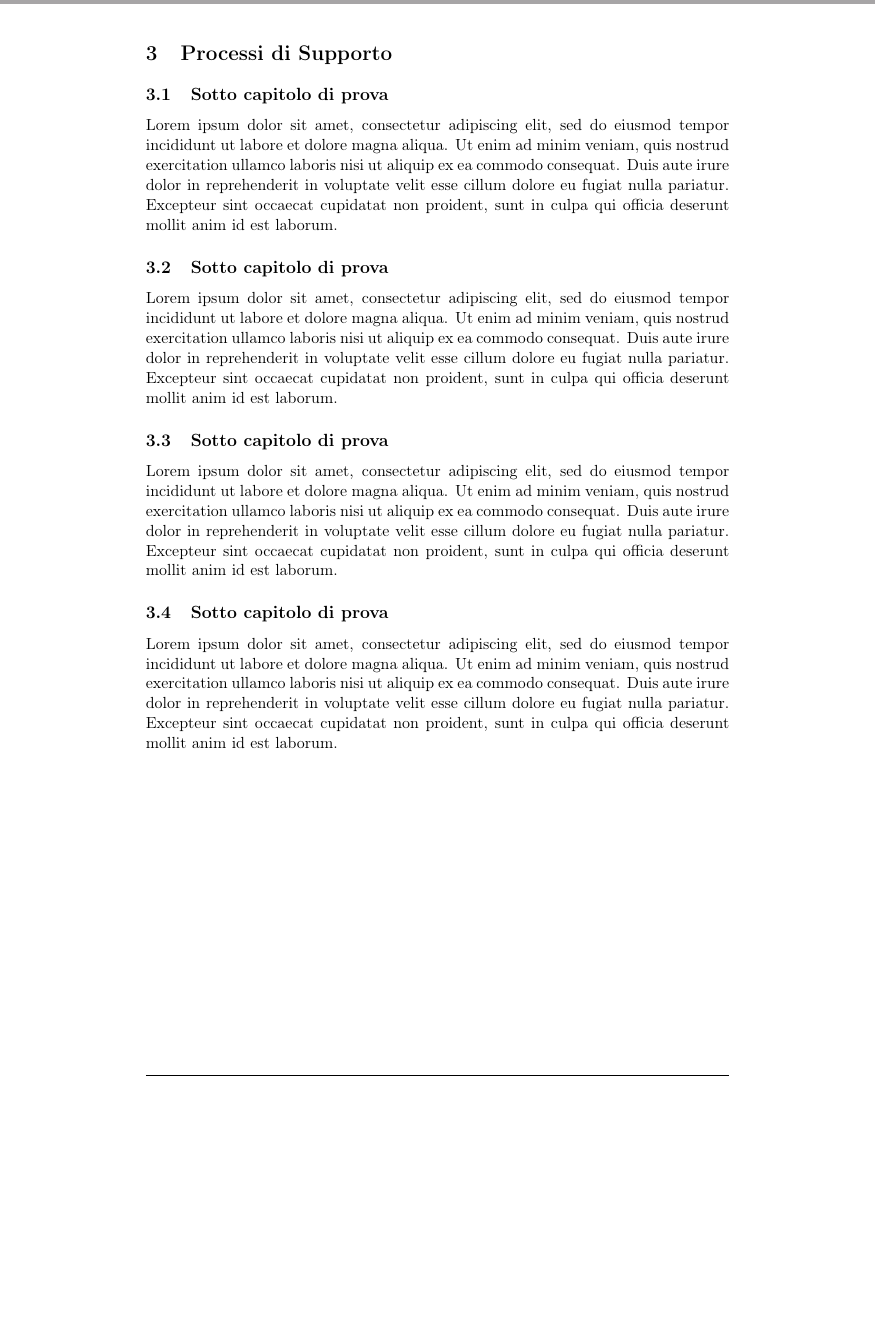
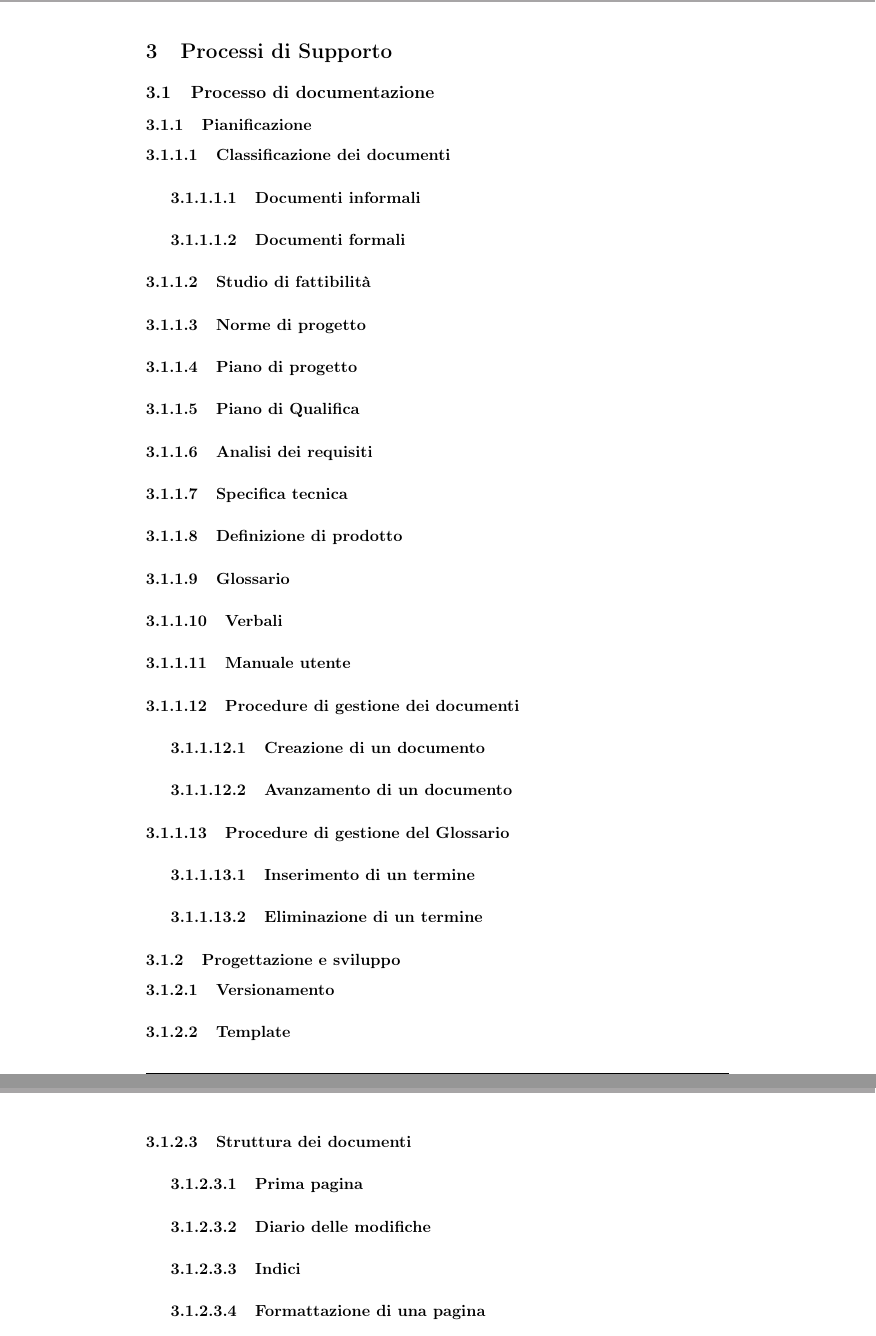
Before and after one commit to FIUP/Documentation-BDSM-App, a LaTeX document (documenti/norme_di_progetto/norme_di_progetto.tex, which reads documenti/norme_di_progetto/content/processi_di_supporto.tex): part of page 10 of 14 before the commit and two parts of pages 11 and 12 of 17 after it, the two joined at a grey line, cut so that both start at the same text, the shorter picture padded with empty space. Compiled offline with pdfLaTeX.

Commit message:
Title: Sistemato intruzione Desc:
Task: Reported in #id_task
Option: [comando da inserire]

```diff
--- a/documenti/norme_di_progetto/content/processi_di_supporto.tex
+++ b/documenti/norme_di_progetto/content/processi_di_supporto.tex
@@ -15,14 +15,62 @@
 
 \section{Processi di Supporto}
 
-\subsection{Sotto capitolo di prova}
-Lorem ipsum dolor sit amet, consectetur adipiscing elit, sed do eiusmod tempor incididunt ut labore et dolore magna aliqua. Ut enim ad minim veniam, quis nostrud exercitation ullamco laboris nisi ut aliquip ex ea commodo consequat. Duis aute irure dolor in reprehenderit in voluptate velit esse cillum dolore eu fugiat nulla pariatur. Excepteur sint occaecat cupidatat non proident, sunt in culpa qui officia deserunt mollit anim id est laborum.
+	\subsection{Processo di documentazione}
 
-\subsection{Sotto capitolo di prova}
-Lorem ipsum dolor sit amet, consectetur adipiscing elit, sed do eiusmod tempor incididunt ut labore et dolore magna aliqua. Ut enim ad minim veniam, quis nostrud exercitation ullamco laboris nisi ut aliquip ex ea commodo consequat. Duis aute irure dolor in reprehenderit in voluptate velit esse cillum dolore eu fugiat nulla pariatur. Excepteur sint occaecat cupidatat non proident, sunt in culpa qui officia deserunt mollit anim id est laborum.
+		\subsubsection{Pianificazione}
 
-\subsection{Sotto capitolo di prova}
-Lorem ipsum dolor sit amet, consectetur adipiscing elit, sed do eiusmod tempor incididunt ut labore et dolore magna aliqua. Ut enim ad minim veniam, quis nostrud exercitation ullamco laboris nisi ut aliquip ex ea commodo consequat. Duis aute irure dolor in reprehenderit in voluptate velit esse cillum dolore eu fugiat nulla pariatur. Excepteur sint occaecat cupidatat non proident, sunt in culpa qui officia deserunt mollit anim id est laborum.
+			\paragraph{Classificazione dei documenti}
 
-\subsection{Sotto capitolo di prova}
-Lorem ipsum dolor sit amet, consectetur adipiscing elit, sed do eiusmod tempor incididunt ut labore et dolore magna aliqua. Ut enim ad minim veniam, quis nostrud exercitation ullamco laboris nisi ut aliquip ex ea commodo consequat. Duis aute irure dolor in reprehenderit in voluptate velit esse cillum dolore eu fugiat nulla pariatur. Excepteur sint occaecat cupidatat non proident, sunt in culpa qui officia deserunt mollit anim id est laborum.
+				\subparagraph{Documenti informali}
+
+				\subparagraph{Documenti formali}
+
+			\paragraph{Studio di fattibilità}
+
+			\paragraph{Norme di progetto}
+
+			\paragraph{Piano di progetto}
+
+			\paragraph{Piano di Qualifica}
+
+			\paragraph{Analisi dei requisiti}
+
+			\paragraph{Specifica tecnica}
+
+			\paragraph{Definizione di prodotto}
+
+			\paragraph{Glossario}
+
+			\paragraph{Verbali}
+
+			\paragraph{Manuale utente}
+
+			\paragraph{Procedure di gestione dei documenti}
+
+				\subparagraph{Creazione di un documento}
+
+				\subparagraph{Avanzamento di un documento}
+
+			\paragraph{Procedure di gestione del Glossario}
+
+				\subparagraph{Inserimento di un termine}
+
+				\subparagraph{Eliminazione di un termine}
+
+		\subsubsection{Progettazione e sviluppo}
+
+			\paragraph{Versionamento}
+
+			\paragraph{Template}
+
+			\paragraph{Struttura dei documenti}
+
+				\subparagraph{Prima pagina}
+
+				\subparagraph{Diario delle modifiche}
+
+				\subparagraph{Indici}
+
+				\subparagraph{Formattazione di una pagina}
+
+			\paragraph{Suddivisione sezioni documenti}
@@ -28,0 +122 @@ Lorem ipsum dolor sit amet, consectetur adipiscing elit, sed do eiusmod tempor i
+				\subparagraph{Analisi statica}
```
Also changed, not shown: documenti/norme_di_progetto/content/processi_di_supporto.tex (67 more changed lines).
